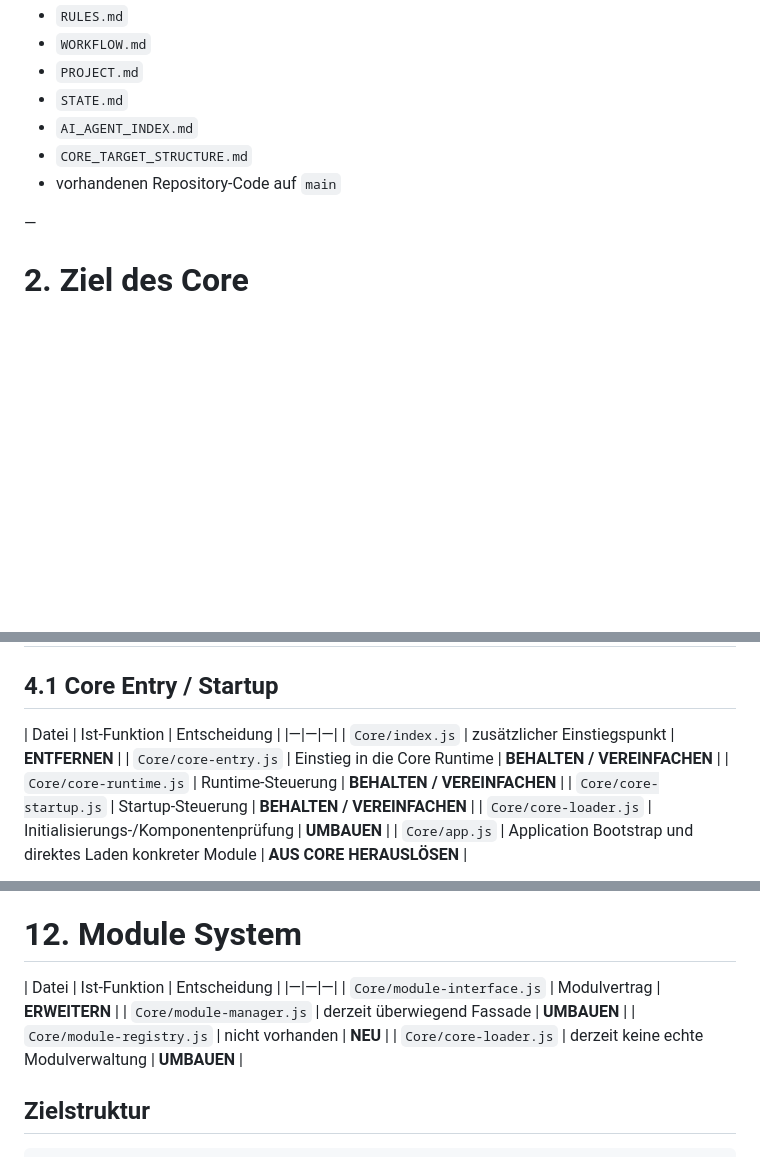
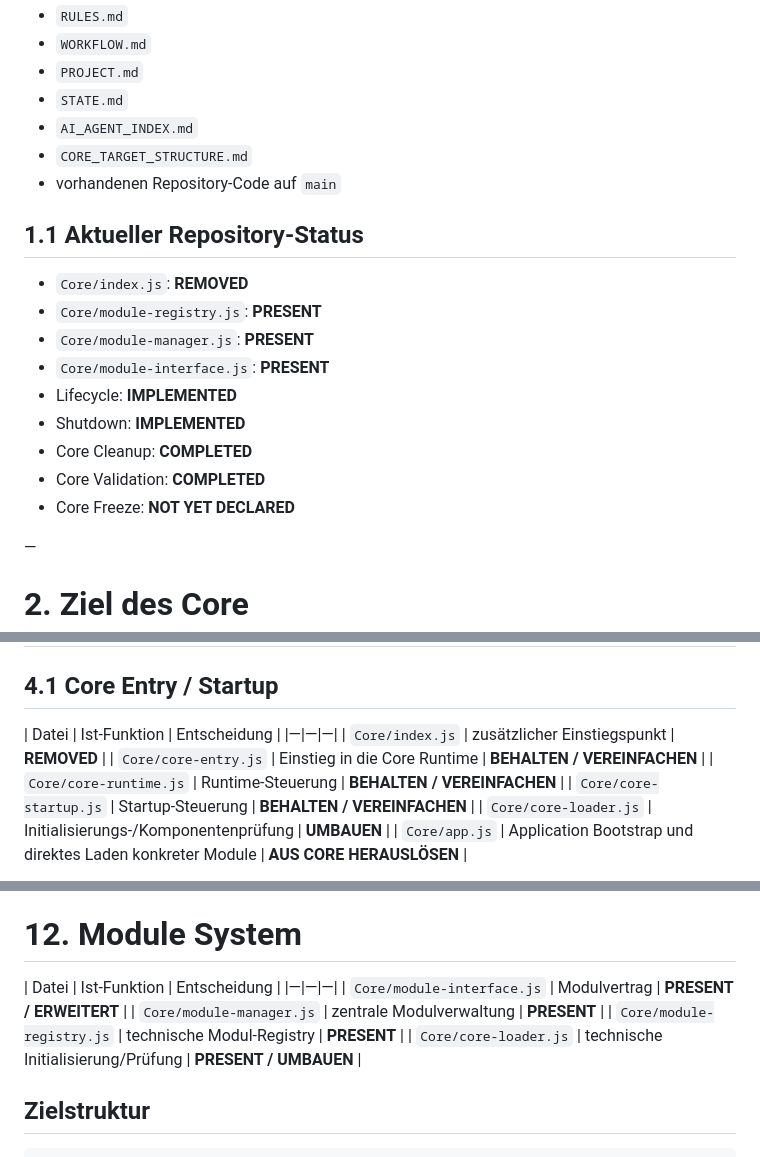
Before and after one commit to El-Ninjo1965/CatchTrack-V.1.0, a Markdown page: CORE_INVENTORY.md, 3 parts joined by grey strips. GitHub-like rendering; blank space fills up the shorter version.

Commit message:
docs: synchronize core documentation

```diff
--- a/CORE_INVENTORY.md
+++ b/CORE_INVENTORY.md
@@ -22,6 +22,18 @@ Geprüft gegen:
 - `AI_AGENT_INDEX.md`
 - `CORE_TARGET_STRUCTURE.md`
 - vorhandenen Repository-Code auf `main`
+
+## 1.1 Aktueller Repository-Status
+
+- `Core/index.js`: **REMOVED**
+- `Core/module-registry.js`: **PRESENT**
+- `Core/module-manager.js`: **PRESENT**
+- `Core/module-interface.js`: **PRESENT**
+- Lifecycle: **IMPLEMENTED**
+- Shutdown: **IMPLEMENTED**
+- Core Cleanup: **COMPLETED**
+- Core Validation: **COMPLETED**
+- Core Freeze: **NOT YET DECLARED**
 
 —
 
@@ -97,7 +109,7 @@ Core Infrastructure
 
 | Datei | Ist-Funktion | Entscheidung |
 |—|—|—|
-| `Core/index.js` | zusätzlicher Einstiegspunkt | **ENTFERNEN** |
+| `Core/index.js` | zusätzlicher Einstiegspunkt | **REMOVED** |
 | `Core/core-entry.js` | Einstieg in die Core Runtime | **BEHALTEN / VEREINFACHEN** |
 | `Core/core-runtime.js` | Runtime-Steuerung | **BEHALTEN / VEREINFACHEN** |
 | `Core/core-startup.js` | Startup-Steuerung | **BEHALTEN / VEREINFACHEN** |
@@ -284,10 +296,10 @@ gpsModule
 
 | Datei | Ist-Funktion | Entscheidung |
 |—|—|—|
-| `Core/module-interface.js` | Modulvertrag | **ERWEITERN** |
-| `Core/module-manager.js` | derzeit überwiegend Fassade | **UMBAUEN** |
-| `Core/module-registry.js` | nicht vorhanden | **NEU** |
-| `Core/core-loader.js` | derzeit keine echte Modulverwaltung | **UMBAUEN** |
+| `Core/module-interface.js` | Modulvertrag | **PRESENT / ERWEITERT** |
+| `Core/module-manager.js` | zentrale Modulverwaltung | **PRESENT** |
+| `Core/module-registry.js` | technische Modul-Registry | **PRESENT** |
+| `Core/core-loader.js` | technische Initialisierung/Prüfung | **PRESENT / UMBAUEN** |
 
 ## Zielstruktur
 
```
Also changed, not shown: CORE_TARGET_STRUCTURE.md (+24 -3 lines), CORE_WORK_LOG.md (+26 -25 lines).
